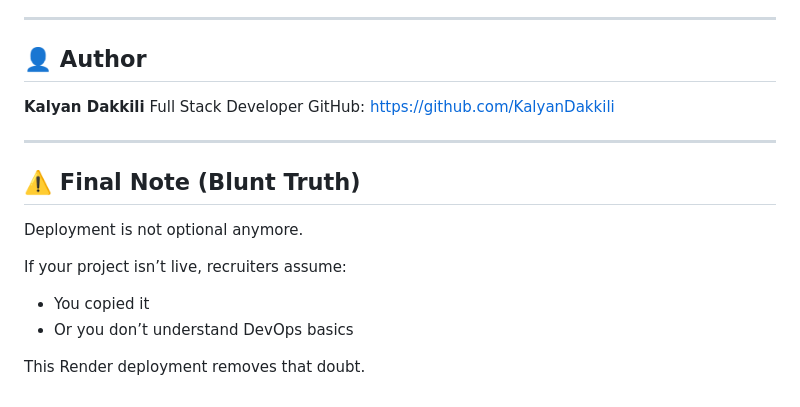
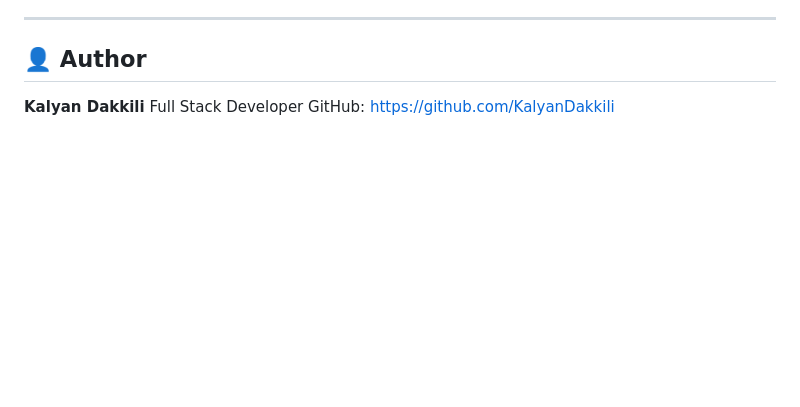
Before and after one commit to kalyanDakkili/Customer-Segmentation, a Markdown page: README.md, the part around the change. Rendered like a GitHub page; blank space fills up the shorter version.

Commit message:
Remove blunt truth note about deployment
Removed final note on deployment from README.

```diff
--- a/README.md
+++ b/README.md
@@ -175,16 +175,3 @@ Many candidates fail at **step 3**.
 **Kalyan Dakkili**
 Full Stack Developer
 GitHub: [https://github.com/KalyanDakkili](https://github.com/KalyanDakkili)
-
----
-
-## ⚠️ Final Note (Blunt Truth)
-
-Deployment is not optional anymore.
-
-If your project isn’t live, recruiters assume:
-
-* You copied it
-* Or you don’t understand DevOps basics
-
-This Render deployment removes that doubt.
```
